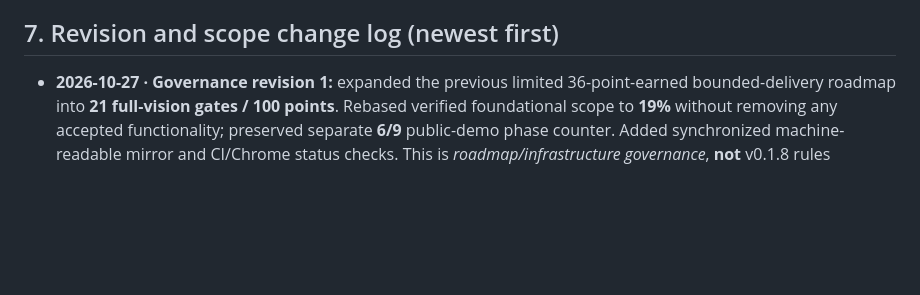
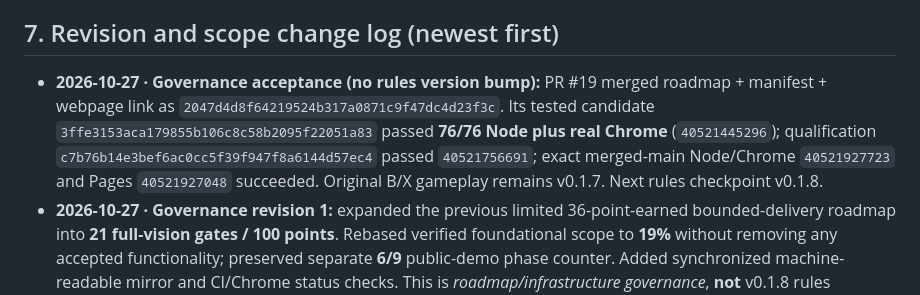
Before and after one commit to Diabolicdonut/BX-RPG, a Markdown page: DEVELOPMENT-ROADMAP.md, the part around the change. Drawn GitHub-style; blank space fills up the shorter version.

Commit message:
docs: close out accepted full-vision governance with exact-main CI and Pages evidence

```diff
--- a/DEVELOPMENT-ROADMAP.md
+++ b/DEVELOPMENT-ROADMAP.md
@@ -118,6 +118,7 @@ Phases may progress in parallel **only** when prerequisites are met and nonconfl
 
 ## 7. Revision and scope change log (newest first)
 
+- **2026-10-27 · Governance acceptance (no rules version bump):** PR #19 merged roadmap + manifest + webpage link as `2047d4d8f64219524b317a0871c9f47dc4d23f3c`. Its tested candidate `3ffe3153aca179855b106c8c58b2095f22051a83` passed **76/76 Node plus real Chrome** (`40521445296`); qualification `c7b76b14e3bef6ac0cc5f39f947f8a6144d57ec4` passed `40521756691`; exact merged-main Node/Chrome `40521927723` and Pages `40521927048` succeeded. Original B/X gameplay remains v0.1.7. Next rules checkpoint v0.1.8.
 - **2026-10-27 · Governance revision 1:** expanded the previous limited 36-point-earned bounded-delivery roadmap into **21 full-vision gates / 100 points**. Rebased verified foundational scope to **19%** without removing any accepted functionality; preserved separate **6/9** public-demo phase counter. Added synchronized machine-readable mirror and CI/Chrome status checks. This is *roadmap/infrastructure governance*, **not** v0.1.8 rules implementation.
 - **2026-10-27 · Prior accepted rules checkpoint v0.1.7:** two evidence-gated public withdrawal dispositions (Moldvay B23/B24), save schema v8, accepted through PRs #15–16 with full Node/Chrome and Pages validation. Consult `audit.md` for exact commit/workflow facts.
 
```
Also changed, not shown: audit.md (+3 -3 lines), pipeline-state.md (+1 -1 lines).
